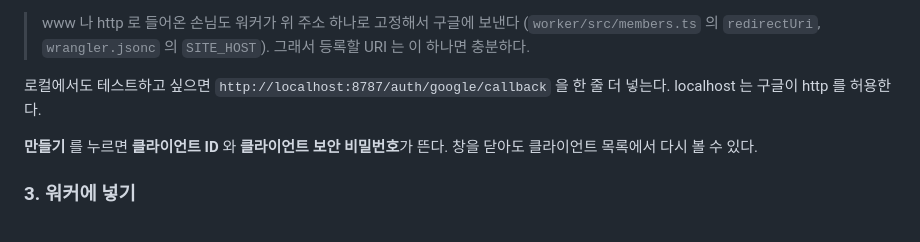
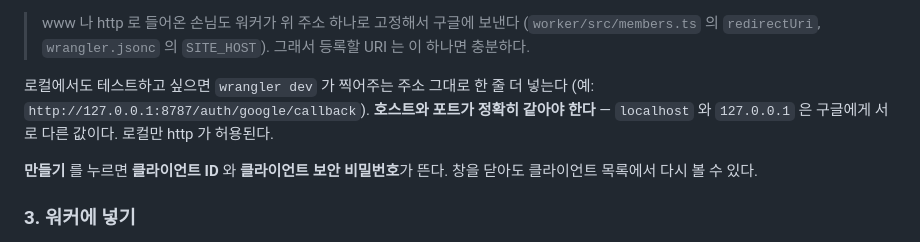
Before and after one commit to alexyun78/cafe-coffee-today, a Markdown page: docs/MEMBERS.md, the part around the change. Drawn GitHub-style.

Commit message:
docs(member): 로컬 테스트용 리디렉션 URI 설명 정정
wrangler dev 는 127.0.0.1 로 뜨고, 구글은 localhost 와 127.0.0.1 을 다른 값으로 본다.
포트도 정확히 맞아야 한다.

Co-Authored-By: Claude Opus 5 (1M context) <noreply@anthropic.com>

```diff
--- a/docs/MEMBERS.md
+++ b/docs/MEMBERS.md
@@ -200,8 +200,9 @@ https://92cafe.co.kr/auth/google/callback
 > (`worker/src/members.ts` 의 `redirectUri`, `wrangler.jsonc` 의 `SITE_HOST`).
 > 그래서 등록할 URI 는 이 하나면 충분하다.
 
-로컬에서도 테스트하고 싶으면 `http://localhost:8787/auth/google/callback` 을 한 줄 더 넣는다.
-localhost 는 구글이 http 를 허용한다.
+로컬에서도 테스트하고 싶으면 `wrangler dev` 가 찍어주는 주소 그대로 한 줄 더 넣는다
+(예: `http://127.0.0.1:8787/auth/google/callback`). **호스트와 포트가 정확히 같아야 한다** —
+`localhost` 와 `127.0.0.1` 은 구글에게 서로 다른 값이다. 로컬만 http 가 허용된다.
 
 **만들기** 를 누르면 **클라이언트 ID** 와 **클라이언트 보안 비밀번호**가 뜬다.
 창을 닫아도 클라이언트 목록에서 다시 볼 수 있다.
```
